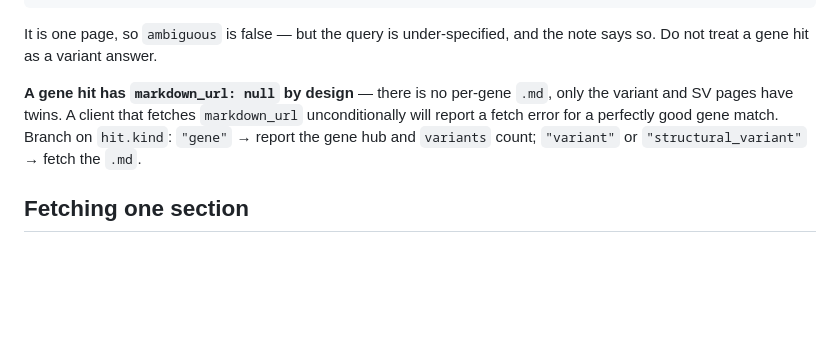
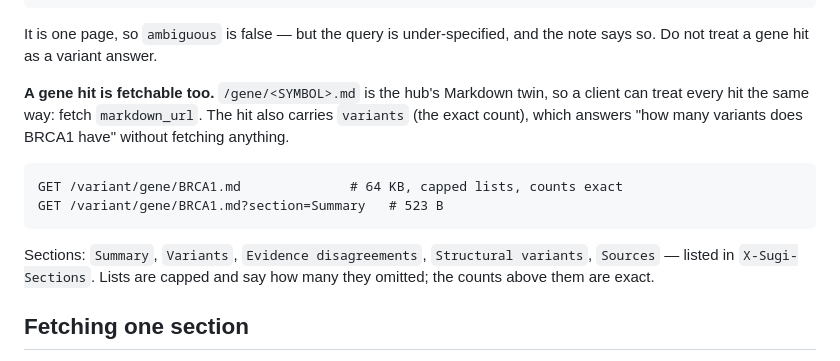
Before and after one commit to tamerh/sugi-variant, a Markdown page: docs/resolve-api.md, the part around the change. Drawn GitHub-style; blank space fills up the shorter version.

Commit message:
document the gene .md twin in the resolver contract
Gene hits now carry a markdown_url, so the note that a client must branch on kind
is replaced by the fetchable path and its section names.

````diff
--- a/docs/resolve-api.md
+++ b/docs/resolve-api.md
@@ -65,11 +65,19 @@ A bare gene symbol is a valid query and resolves to the gene hub rather than
 It is one page, so `ambiguous` is false — but the query is under-specified, and the
 note says so. Do not treat a gene hit as a variant answer.
 
-**A gene hit has `markdown_url: null` by design** — there is no per-gene `.md`, only
-the variant and SV pages have twins. A client that fetches `markdown_url`
-unconditionally will report a fetch error for a perfectly good gene match. Branch on
-`hit.kind`: `"gene"` → report the gene hub and `variants` count; `"variant"` or
-`"structural_variant"` → fetch the `.md`.
+**A gene hit is fetchable too.** `/gene/<SYMBOL>.md` is the hub's Markdown twin, so a
+client can treat every hit the same way: fetch `markdown_url`. The hit also carries
+`variants` (the exact count), which answers "how many variants does BRCA1 have"
+without fetching anything.
+
+```
+GET /variant/gene/BRCA1.md              # 64 KB, capped lists, counts exact
+GET /variant/gene/BRCA1.md?section=Summary   # 523 B
+```
+
+Sections: `Summary`, `Variants`, `Evidence disagreements`, `Structural variants`,
+`Sources` — listed in `X-Sugi-Sections`. Lists are capped and say how many they
+omitted; the counts above them are exact.
 
 ## Fetching one section
 
````
